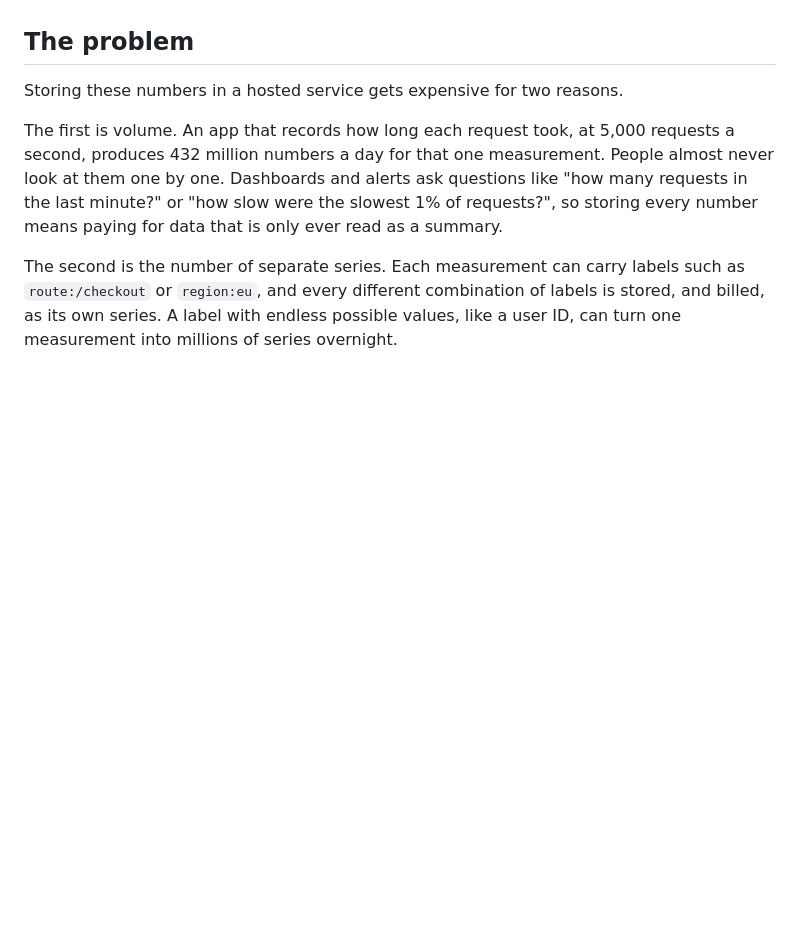
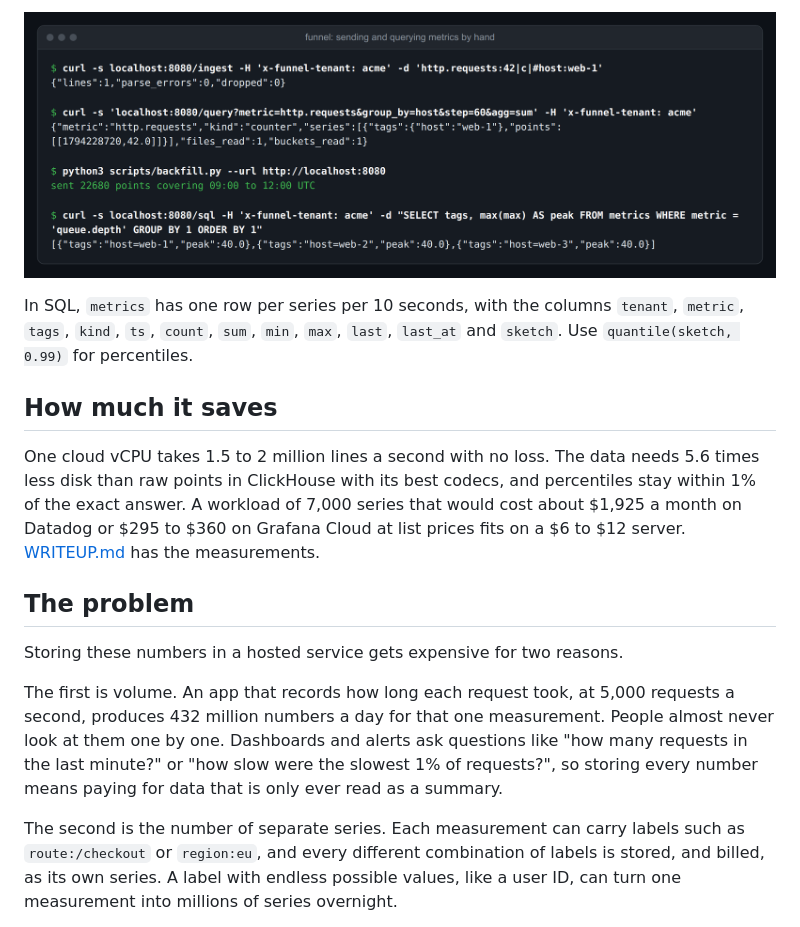
Before and after one commit to tmjoris/funnel, a Markdown page: README.md, the part around one of its changes. Drawn GitHub-style; pictures changed too: docs/images/manual.png (added); blank space fills up the shorter version.

```diff
--- a/README.md
+++ b/README.md
@@ -15,3 +62,16 @@ on Grafana Cloud at list prices fits on a $6 to $12 server.
+![Sending and querying metrics by hand](docs/images/manual.png)
+
+In SQL, `metrics` has one row per series per 10 seconds, with the columns
+`tenant`, `metric`, `tags`, `kind`, `ts`, `count`, `sum`, `min`, `max`, `last`,
+`last_at` and `sketch`. Use `quantile(sketch, 0.99)` for percentiles.
+
+## How much it saves
+
+One cloud vCPU takes 1.5 to 2 million lines a second with no loss. The data needs
+5.6 times less disk than raw points in ClickHouse with its best codecs, and
+percentiles stay within 1% of the exact answer. A workload of 7,000 series that
+would cost about $1,925 a month on Datadog or $295 to $360 on Grafana Cloud at list
+prices fits on a $6 to $12 server. [WRITEUP.md](WRITEUP.md) has the measurements.
 
 ## The problem
 
```
Also changed, not shown: other parts of README.md (+58 -11 lines), docs/images/demo.png (added), 2 other files.
